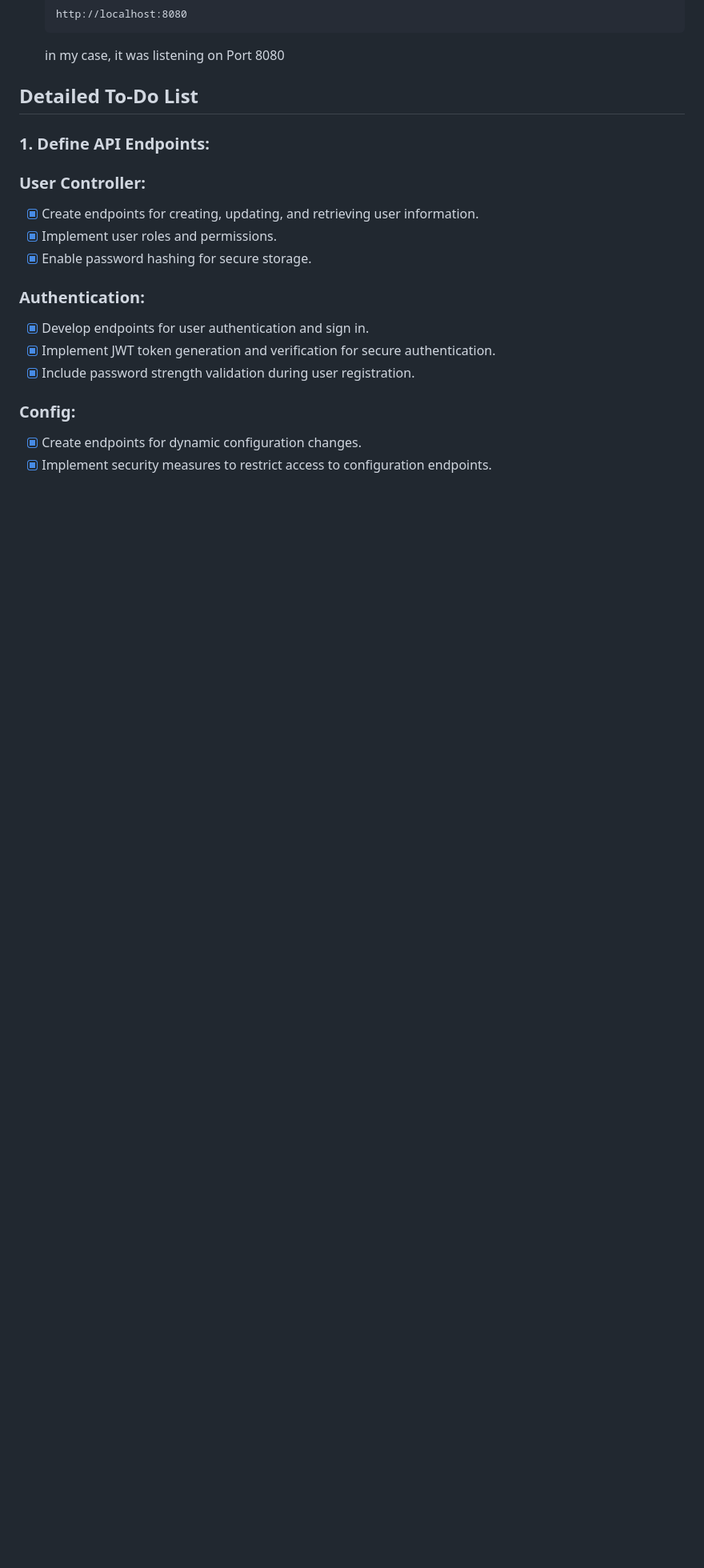
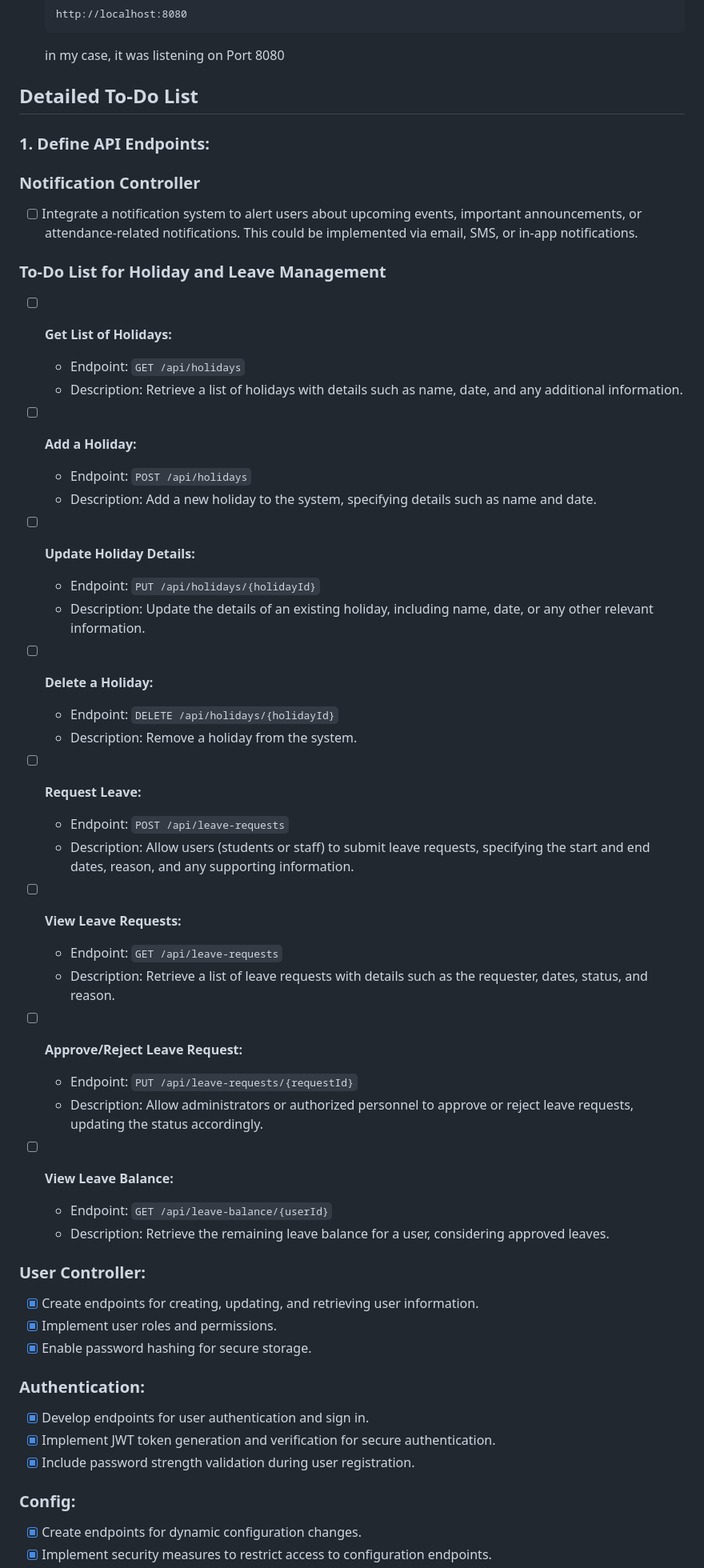
Before and after one commit to llTheBlankll/attendance-system-api, a Markdown page: README.md, the part around the change. Shown at 80% size. GitHub-like rendering; blank space fills up the shorter version.

Commit message:
Add new tasks, README.md UPDATE

```diff
--- a/README.md
+++ b/README.md
@@ -97,6 +97,43 @@ This project is an Attendance System API built using Spring Boot, WebSocket, and
 ## Detailed To-Do List
 
 ### 1. Define API Endpoints:
+
+### Notification Controller
+- [ ] Integrate a notification system to alert users about upcoming events, important announcements, or attendance-related notifications. This could be implemented via email, SMS, or in-app notifications.
+
+### To-Do List for Holiday and Leave Management
+
+- [ ] **Get List of Holidays:**
+    - Endpoint: `GET /api/holidays`
+    - Description: Retrieve a list of holidays with details such as name, date, and any additional information.
+
+- [ ] **Add a Holiday:**
+    - Endpoint: `POST /api/holidays`
+    - Description: Add a new holiday to the system, specifying details such as name and date.
+
+- [ ] **Update Holiday Details:**
+    - Endpoint: `PUT /api/holidays/{holidayId}`
+    - Description: Update the details of an existing holiday, including name, date, or any other relevant information.
+
+- [ ] **Delete a Holiday:**
+    - Endpoint: `DELETE /api/holidays/{holidayId}`
+    - Description: Remove a holiday from the system.
+
+- [ ] **Request Leave:**
+    - Endpoint: `POST /api/leave-requests`
+    - Description: Allow users (students or staff) to submit leave requests, specifying the start and end dates, reason, and any supporting information.
+
+- [ ] **View Leave Requests:**
+    - Endpoint: `GET /api/leave-requests`
+    - Description: Retrieve a list of leave requests with details such as the requester, dates, status, and reason.
+
+- [ ] **Approve/Reject Leave Request:**
+    - Endpoint: `PUT /api/leave-requests/{requestId}`
+    - Description: Allow administrators or authorized personnel to approve or reject leave requests, updating the status accordingly.
+
+- [ ] **View Leave Balance:**
+    - Endpoint: `GET /api/leave-balance/{userId}`
+    - Description: Retrieve the remaining leave balance for a user, considering approved leaves.
 
 ### User Controller:
 
```
